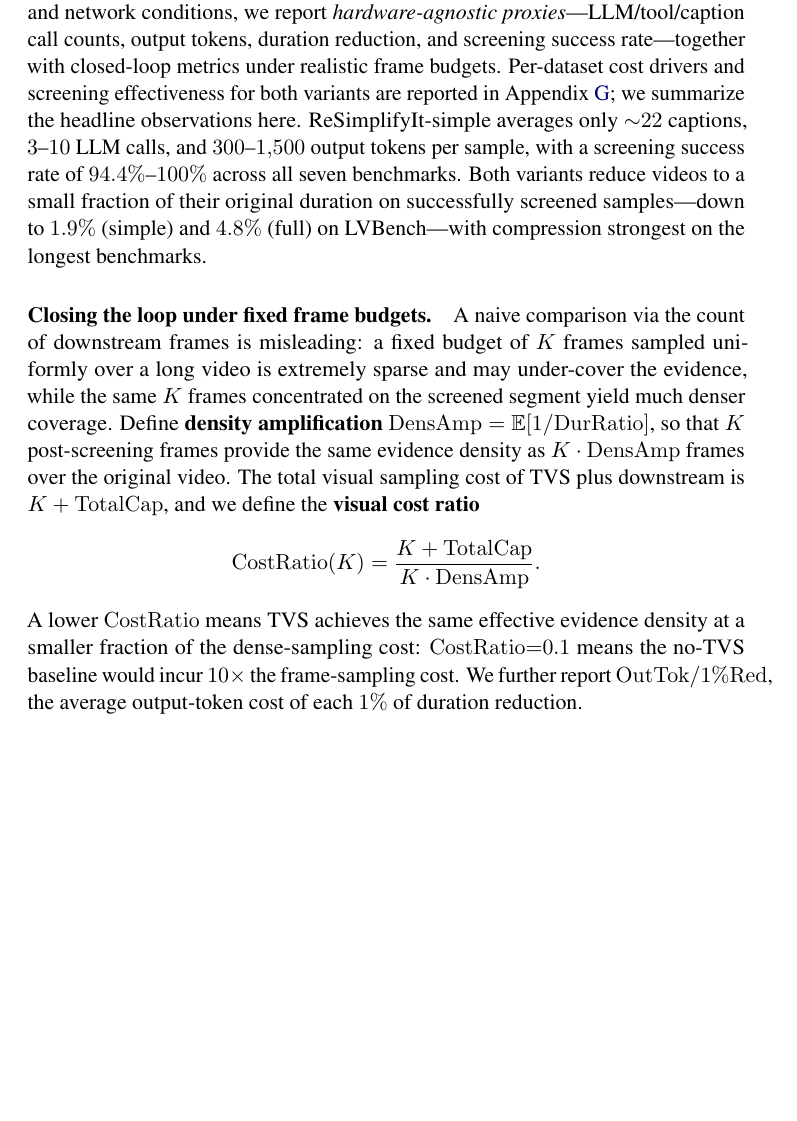
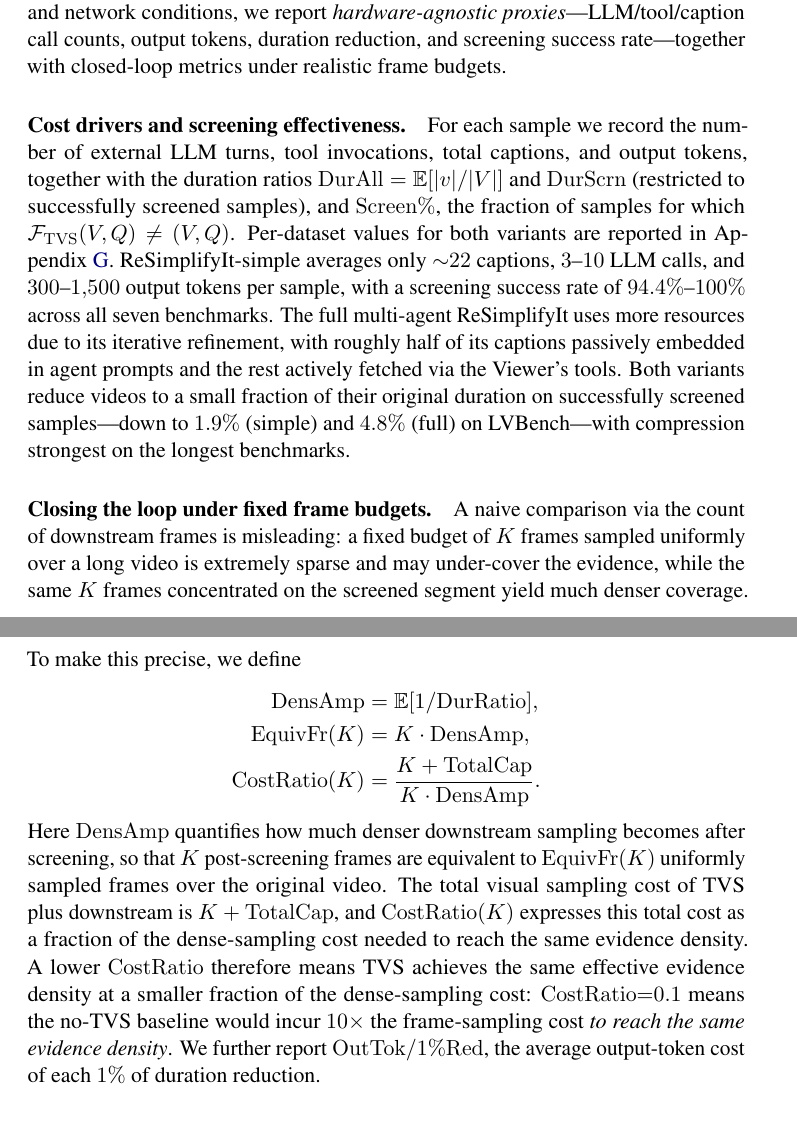
Before and after one commit to LordUky/-ACL2026-findings-camera-ready-Temporal-Visual-Screening-for-Video-Question-Answering, a LaTeX paper (latex/acl_latex.tex, which reads contents/efficiency.tex): part of page 13 of 44 before the commit and two parts of pages 13 and 14 of 45 after it, the two joined at a grey line, cut so that both start at the same text, the shorter picture padded with empty space. Compiled offline with pdfLaTeX; a LaTeX package or settings file that is missing is left out.

Commit message:
Expand efficiency section: display all metric equations, add evidence-density qualifier
- Promote DensAmp, EquivFr(K), and CostRatio(K) to a single align* block of three displayed equations rather than scattering them between inline math and prose
- Restore 'Cost drivers and screening effectiveness' as its own \\paragraph{} (previously merged into the section intro to save vertical space)
- Add the missing qualifier on the CostRatio interpretation: '10x the frame-sampling cost to reach the same evidence density', italicized for emphasis
- Net effect: section visibly fuller, Conclusion still fits on page 9 (Acknowledgments and Limitations spill to page 10, both exempt from the 9-page main-body limit per ACL convention)

```diff
--- a/contents/efficiency.tex
+++ b/contents/efficiency.tex
@@ -1,14 +1,19 @@
 \section{Efficiency Analysis}
 \label{sec:efficiency}
 
-We now quantify the practical overhead of the TVS screening loop against the savings it yields downstream. To remain comparable across hardware, API endpoints, and network conditions, we report \textit{hardware-agnostic proxies}---LLM/tool/caption call counts, output tokens, duration reduction, and screening success rate---together with closed-loop metrics under realistic frame budgets. Per-dataset cost drivers and screening effectiveness for both variants are reported in Appendix~\ref{appendix:efficiency_full}; we summarize the headline observations here. ReSimplifyIt-simple averages only ${\sim}22$ captions, $3$--$10$ LLM calls, and $300$--$1{,}500$ output tokens per sample, with a screening success rate of $94.4\%$--$100\%$ across all seven benchmarks. Both variants reduce videos to a small fraction of their original duration on successfully screened samples---down to $1.9\%$ (simple) and $4.8\%$ (full) on LVBench---with compression strongest on the longest benchmarks.
+We now quantify the practical overhead of the TVS screening loop against the savings it yields downstream. To remain comparable across hardware, API endpoints, and network conditions, we report \textit{hardware-agnostic proxies}---LLM/tool/caption call counts, output tokens, duration reduction, and screening success rate---together with closed-loop metrics under realistic frame budgets.
+
+\paragraph{Cost drivers and screening effectiveness.}
+For each sample we record the number of external LLM turns, tool invocations, total captions, and output tokens, together with the duration ratios $\mathrm{DurAll} = \mathbb{E}[|v|/|V|]$ and $\mathrm{DurScrn}$ (restricted to successfully screened samples), and $\mathrm{Screen\%}$, the fraction of samples for which $\mathcal{F}_{\mathrm{TVS}}(V,Q) \ne (V,Q)$. Per-dataset values for both variants are reported in Appendix~\ref{appendix:efficiency_full}. ReSimplifyIt-simple averages only ${\sim}22$ captions, $3$--$10$ LLM calls, and $300$--$1{,}500$ output tokens per sample, with a screening success rate of $94.4\%$--$100\%$ across all seven benchmarks. The full multi-agent ReSimplifyIt uses more resources due to its iterative refinement, with roughly half of its captions passively embedded in agent prompts and the rest actively fetched via the Viewer's tools. Both variants reduce videos to a small fraction of their original duration on successfully screened samples---down to $1.9\%$ (simple) and $4.8\%$ (full) on LVBench---with compression strongest on the longest benchmarks.
 
 \paragraph{Closing the loop under fixed frame budgets.}
-A naive comparison via the count of downstream frames is misleading: a fixed budget of $K$ frames sampled uniformly over a long video is extremely sparse and may under-cover the evidence, while the same $K$ frames concentrated on the screened segment yield much denser coverage. Define \textbf{density amplification} $\mathrm{DensAmp} = \mathbb{E}[1/\mathrm{DurRatio}]$, so that $K$ post-screening frames provide the same evidence density as $K \cdot \mathrm{DensAmp}$ frames over the original video. The total visual sampling cost of TVS plus downstream is $K + \mathrm{TotalCap}$, and we define the \textbf{visual cost ratio}
-\[
-\mathrm{CostRatio}(K) = \frac{K + \mathrm{TotalCap}}{K \cdot \mathrm{DensAmp}}.
-\]
-A lower $\mathrm{CostRatio}$ means TVS achieves the same effective evidence density at a smaller fraction of the dense-sampling cost: $\mathrm{CostRatio}{=}0.1$ means the no-TVS baseline would incur $10\times$ the frame-sampling cost. We further report $\mathrm{OutTok/1\%Red}$, the average output-token cost of each $1\%$ of duration reduction.
+A naive comparison via the count of downstream frames is misleading: a fixed budget of $K$ frames sampled uniformly over a long video is extremely sparse and may under-cover the evidence, while the same $K$ frames concentrated on the screened segment yield much denser coverage. To make this precise, we define
+\begin{align*}
+\mathrm{DensAmp} &= \mathbb{E}[1/\mathrm{DurRatio}], \\
+\mathrm{EquivFr}(K) &= K \cdot \mathrm{DensAmp}, \\
+\mathrm{CostRatio}(K) &= \frac{K + \mathrm{TotalCap}}{K \cdot \mathrm{DensAmp}}.
+\end{align*}
+Here $\mathrm{DensAmp}$ quantifies how much denser downstream sampling becomes after screening, so that $K$ post-screening frames are equivalent to $\mathrm{EquivFr}(K)$ uniformly sampled frames over the original video. The total visual sampling cost of TVS plus downstream is $K + \mathrm{TotalCap}$, and $\mathrm{CostRatio}(K)$ expresses this total cost as a fraction of the dense-sampling cost needed to reach the same evidence density. A lower $\mathrm{CostRatio}$ therefore means TVS achieves the same effective evidence density at a smaller fraction of the dense-sampling cost: $\mathrm{CostRatio}{=}0.1$ means the no-TVS baseline would incur $10\times$ the frame-sampling cost \emph{to reach the same evidence density}. We further report $\mathrm{OutTok/1\%Red}$, the average output-token cost of each $1\%$ of duration reduction.
 
 \begin{table}[!t]
   \centering
```
